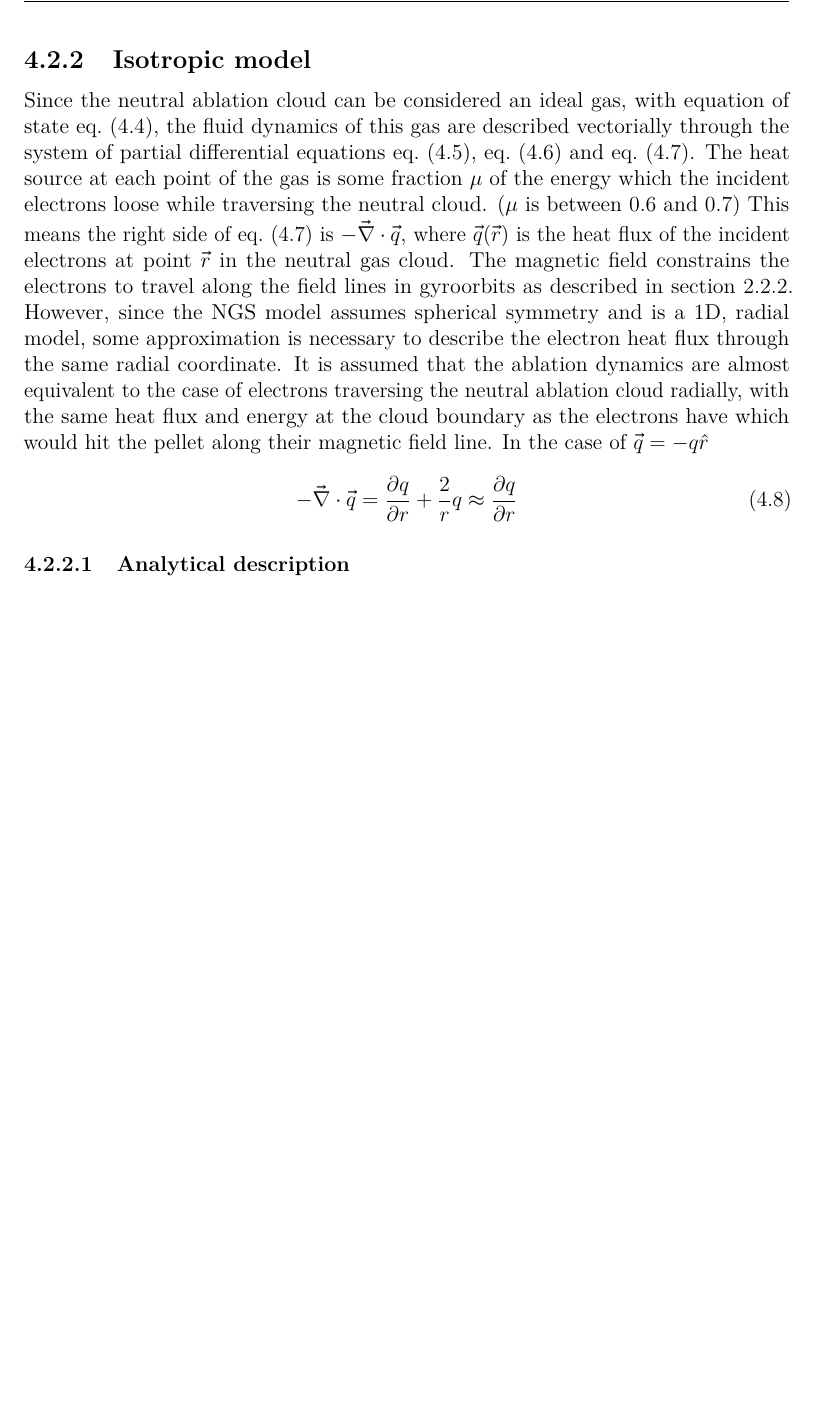
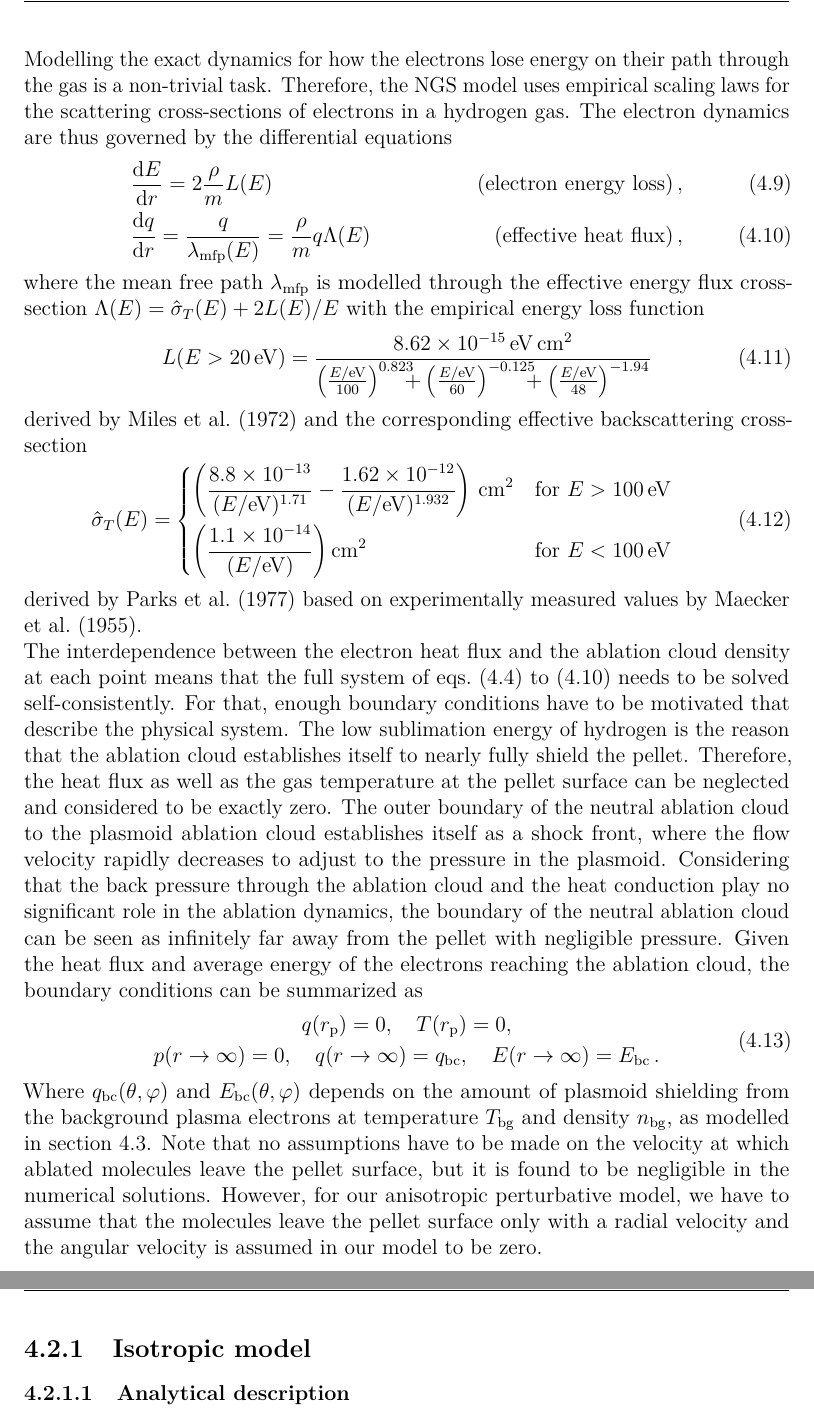
Before and after one commit to NicoJG/MastersThesis_LaTeX, a LaTeX thesis (Main.tex, which reads include/04_Model.tex, include/settings/Custom_Settings.tex, include/settings/Settings.tex): part of page 29 of 38 before the commit and two parts of pages 30 and 31 of 40 after it, the two joined at a grey line, cut at the place of the change, the shorter picture padded with empty space. Compiled offline with pdfLaTeX.

Commit message:
Introduction to the neutral gas shielding

```diff
--- a/include/04_Model.tex
+++ b/include/04_Model.tex
@@ -146 +177,20 @@ the full dynamics are modelled by considering the conservation laws
 
+Modelling the exact dynamics for how the electrons lose energy on their path through the gas is a non-trivial task.
+Therefore, the NGS model uses empirical scaling laws for the scattering cross-sections of electrons in a hydrogen gas.
+The electron dynamics are thus governed by the differential equations
+\begin{align}
+    &\dv{E}{r} = 2 \frac{\rho}{m} L(E) &\text{(electron energy loss)} \, , \label{eq:full_electron_energy_loss} \\
+    &\dv{q}{r} = \frac{q}{\lambda_\text{mfp}(E)} = \frac{\rho}{m} q \Lambda(E) &\text{(effective heat flux)}  \, , \label{eq:full_effective_heat_flux}
+\end{align}
+where the mean free path $\lambda_\text{mfp}$ is modelled through the effective energy flux cross-section $\Lambda(E) = \hat{\sigma}_T(E) + 2 L(E)/E$ with the empirical energy loss function
+\begin{gather}
+L(E>\qty{20}{\eV}) = \frac{\qty{8.62e-15}{\eV.\cm^2}}{\left(\frac{E/\unit{\eV}}{100}\right)^{0.823} \!\!\!\! +\left(\frac{E/\unit{\eV}}{60}\right)^{-0.125}  \!\!\!\! +\left(\frac{E/\unit{\eV}}{48}\right)^{-1.94}}
+\end{gather}
+derived by \textcite{miles_electron-impact_1972} and the corresponding effective backscattering cross-section
+\begin{equation}
+\hat{\sigma}_T (E) = \begin{dcases}
+    \left(\frac{\num{8.8e-13}}{(E/\unit{\eV})^{1.71}}-\frac{\num{1.62e-12}}{(E/\unit{\eV})^{1.932}} \right)\, \unit{\cm^2} & \text{for } E>\qty{100}{eV} \\
+    \left(\frac{\num{1.1e-14}}{(E/\unit{\eV})} \right) \unit{\cm^2} & \text{for } E<\qty{100}{\eV}
+\end{dcases}
+\end{equation}
+derived by \textcite{parks_model_1977-1} based on experimentally measured values by \textcite{maecker_ionen-_1955}.
@@ -149,22 +197,27 @@ the full dynamics are modelled by considering the conservation laws
 
-...
-
+The interdependence between the electron heat flux and the ablation cloud density at each point means that the full system of \cref{eq:ideal_gas_law,eq:full_mass_conservation,eq:full_momentum_conservation,eq:full_energy_conservation,eq:heat_flux_approximation,eq:full_effective_heat_flux,eq:full_electron_energy_loss} needs to be solved self-consistently.
+For that, enough boundary conditions have to be motivated that describe the physical system.
+The low sublimation energy of hydrogen is the reason that the ablation cloud establishes itself to nearly fully shield the pellet.
+Therefore, the heat flux as well as the gas temperature at the pellet surface can be neglected and considered to be exactly zero.
+The outer boundary of the neutral ablation cloud to the plasmoid ablation cloud establishes itself as a shock front, where the flow velocity rapidly decreases to adjust to the pressure in the plasmoid.
+Considering that the back pressure through the ablation cloud and the heat conduction play no significant role in the ablation dynamics, the boundary of the neutral ablation cloud can be seen as infinitely far away from the pellet with negligible pressure.
+Given the heat flux and average energy of the electrons reaching the ablation cloud, the boundary conditions can be summarized as
+\begin{equation}
+\begin{gathered}
+    q(r_\text{p})=0, \quad T(r_\text{p})=0, \\
+    p(r \rightarrow \infty) = 0, \quad
+    q(r\rightarrow\infty) = q_\text{bc}, \quad E(r\rightarrow\infty) = E_\text{bc} \, .
+    \label{eq:full_boundary_conditions}
+\end{gathered}
+\end{equation}
+Where $q_\text{bc}(\theta,\varphi)$ and $E_\text{bc}(\theta,\varphi)$ depends on the amount of plasmoid shielding from the background plasma electrons at temperature $T_\text{bg}$ and density $n_\text{bg}$, as modelled in \cref{sec:plasmoid_shielding}.
+Note that no assumptions have to be made on the velocity at which ablated molecules leave the pellet surface, but it is found to be negligible in the numerical solutions.
+However, for our anisotropic perturbative model, we have to assume that the molecules leave the pellet surface only with a radial velocity and the angular velocity is assumed in our model to be zero.
 
 \subsection{Isotropic model}
 \label{ssec:isotropic_model}
 
 
-
-Since the neutral ablation cloud can be considered an ideal gas, with equation of state \cref{eq:ideal_gas_law}, the fluid dynamics of this gas are described vectorially through the system of partial differential equations \cref{eq:full_mass_conservation}, \cref{eq:full_momentum_conservation} and \cref{eq:full_energy_conservation}.
-The heat source at each point of the gas is some fraction $\mu$ of the energy which the incident electrons loose while traversing the neutral cloud. ($\mu$ is between 0.6 and 0.7)
-This means the right side of \cref{eq:full_energy_conservation} is $-\vec{\nabla}\cdot\vec{q}$, where $\vec{q}(\vec{r})$ is the heat flux of the incident electrons at point $\vec{r}$ in the neutral gas cloud.
-The magnetic field constrains the electrons to travel along the field lines in gyroorbits as described in \cref{ssec:particle_in_B_field}.
-However, since the NGS model assumes spherical symmetry and is a 1D, radial model, some approximation is necessary to describe the electron heat flux through the same radial coordinate.
-It is assumed that the ablation dynamics are almost equivalent to the case of electrons traversing the neutral ablation cloud radially, with the same heat flux and energy at the cloud boundary as the electrons have which would hit the pellet along their magnetic field line.
-In the case of $\vec{q}=-q\hat{r}$
-\begin{equation}
-    - \vec{\nabla}\cdot \vec{q} = \pdv{q}{r} + \frac{2}{r}q \approx \pdv{q}{r}
-\end{equation}
 
 
 
--- a/include/settings/Custom_Settings.tex
+++ b/include/settings/Custom_Settings.tex
@@ -11,9 +11,19 @@
 % nice, small fracs for the text with \sfrac{}{}
 \usepackage{xfrac}
 
+% make the gather environment scale the equation down if it is too large
+\usepackage{resizegather}
+
+\usepackage[version=4]{mhchem}
 \usepackage{physics}
 \usepackage{siunitx}
 \AtBeginDocument{\RenewCommandCopy\qty\SI} % the physics package overwrites \qty
+% silence the warning of the conflict between siunitx and physics
+% https://tex.stackexchange.com/questions/681700/silencing-siunitx-and-physics-package-qty-warning
+\ExplSyntaxOn
+\msg_redirect_name:nnn{siunitx}{physics-pkg}{none}
+\ExplSyntaxOff
+
 
 
 % better vector arrows
--- a/include/settings/Settings.tex
+++ b/include/settings/Settings.tex
@@ -15,7 +15,7 @@
 \numberwithin{figure}{chapter}						% Numbering order for figures
 \numberwithin{table}{chapter}						% Numbering order for tables
 \usepackage{listings}								% Enables source code listings
-\usepackage{chemfig}								% Chemical structures
+%\usepackage{chemfig}								% Chemical structures
 \usepackage[top=3cm, bottom=3cm,
 			inner=3cm, outer=3cm]{geometry}			% Page margin lengths
 \usepackage{eso-pic}								% Create cover page background
```
Also changed, not shown: include/03_Pellet_dynamics.tex (+13 -8 lines), include/frontmatter/Titlepage.tex (+1 -1 lines), include/04_Model.tex (51 more changed lines).
